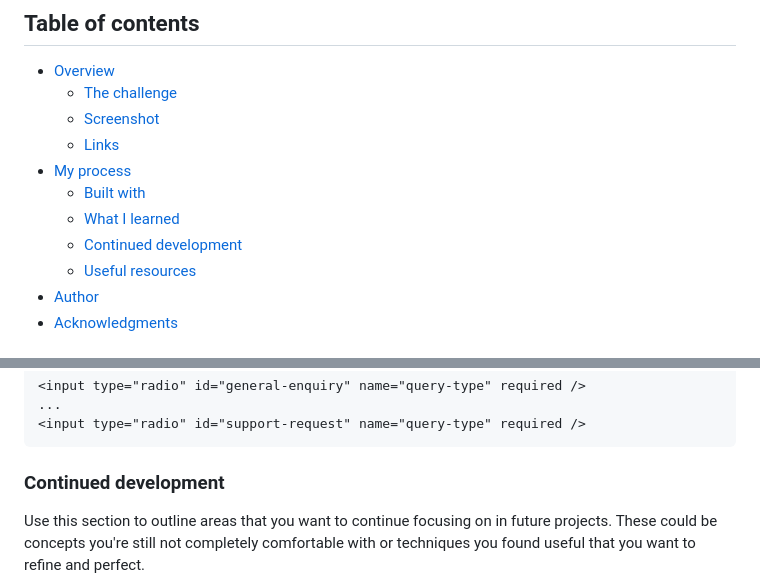
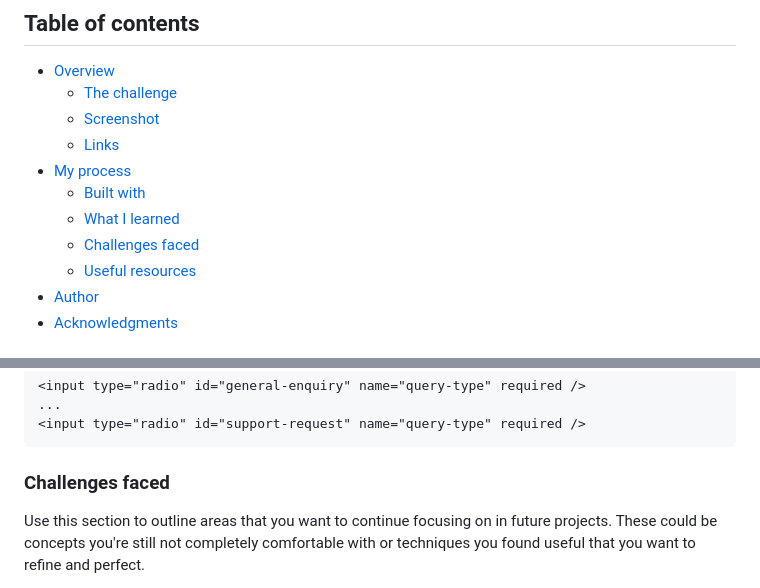
Before and after one commit to nadupoy/Frontend-Mentor---Contact-Form, a Markdown page: README-template.md, 2 parts joined by grey strips. GitHub-like rendering.

Commit message:
Renamed 'Continued development' section to 'Challenges faced'.

````diff
--- a/README-template.md
+++ b/README-template.md
@@ -11,7 +11,7 @@ This is a solution to the [Contact form challenge on Frontend Mentor](https://ww
 - [My process](#my-process)
   - [Built with](#built-with)
   - [What I learned](#what-i-learned)
-  - [Continued development](#continued-development)
+  - [Challenges faced](#challenges-faced)
   - [Useful resources](#useful-resources)
 - [Author](#author)
 - [Acknowledgments](#acknowledgments)
@@ -81,7 +81,7 @@ Where multiple same-named controls exist, radio buttons allow one to be selected
 <input type="radio" id="support-request" name="query-type" required />
 ```
 
-### Continued development
+### Challenges faced
 
 Use this section to outline areas that you want to continue focusing on in future projects. These could be concepts you're still not completely comfortable with or techniques you found useful that you want to refine and perfect.
 
````
